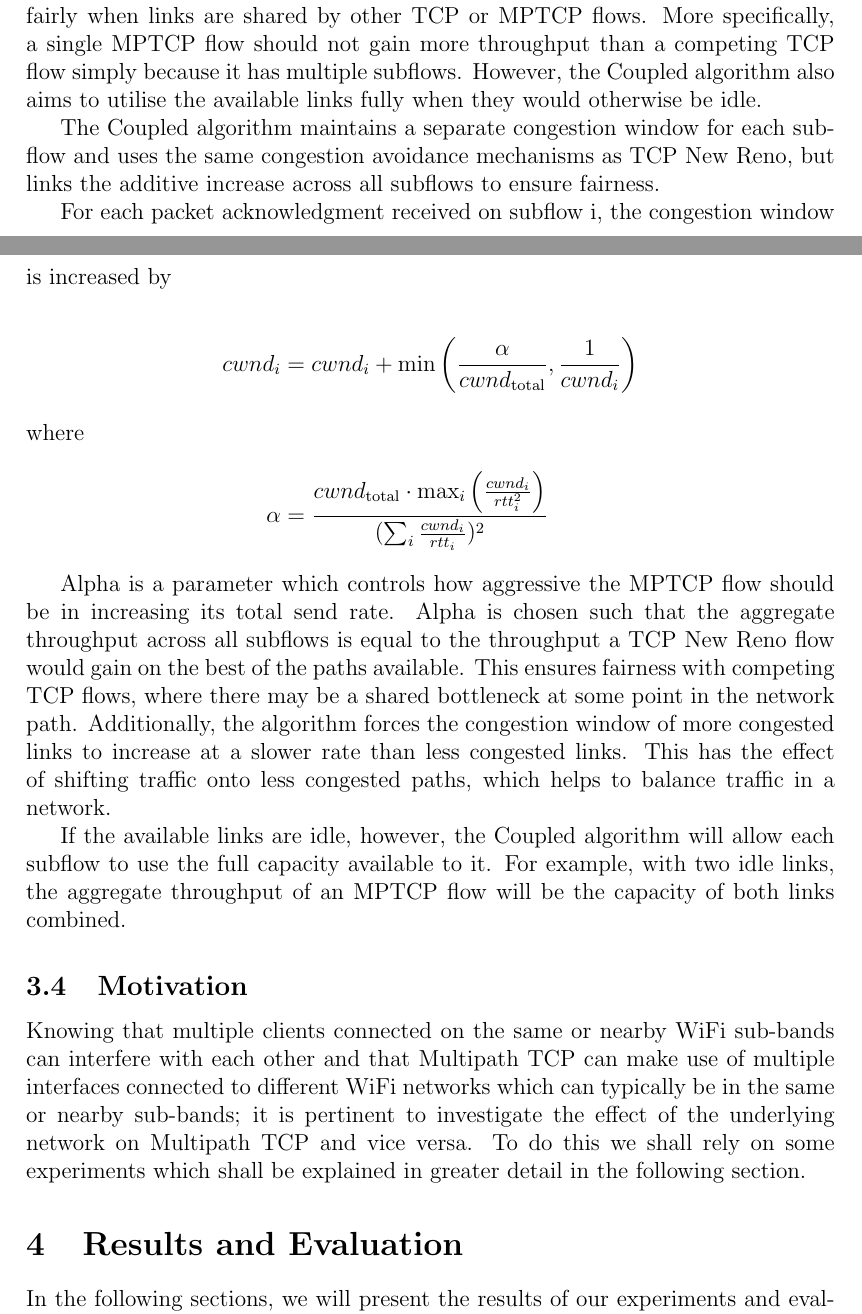
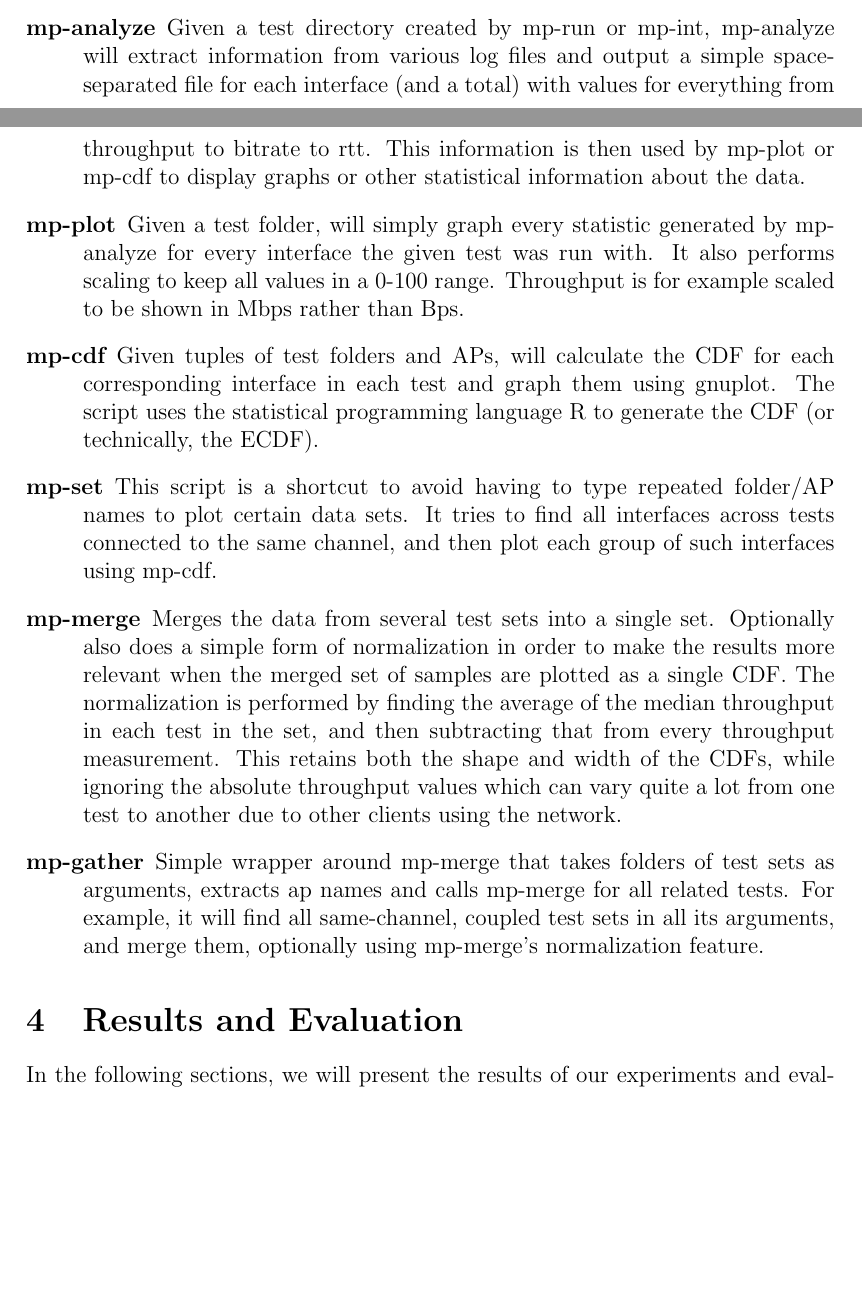
Before and after one commit to jamesbarlow/mptcp, a LaTeX paper (report/report.tex): two parts of pages 7 and 8 of 20 before the commit and two parts of pages 8 and 9 of 21 after it, joined at a grey line, cut at the place of the change, the shorter picture padded with empty space. Compiled offline with pdfLaTeX.

Commit message:
Methodology now included for methodology

```diff
--- a/report/report.tex
+++ b/report/report.tex
@@ -29,7 +29,7 @@
 \input{sections/background}
 
 \section{Methodology}
-\input{sections/background}
+\input{sections/methodology}
 
 \section{Results and Evaluation}
 \input{sections/results-introduction}
```
